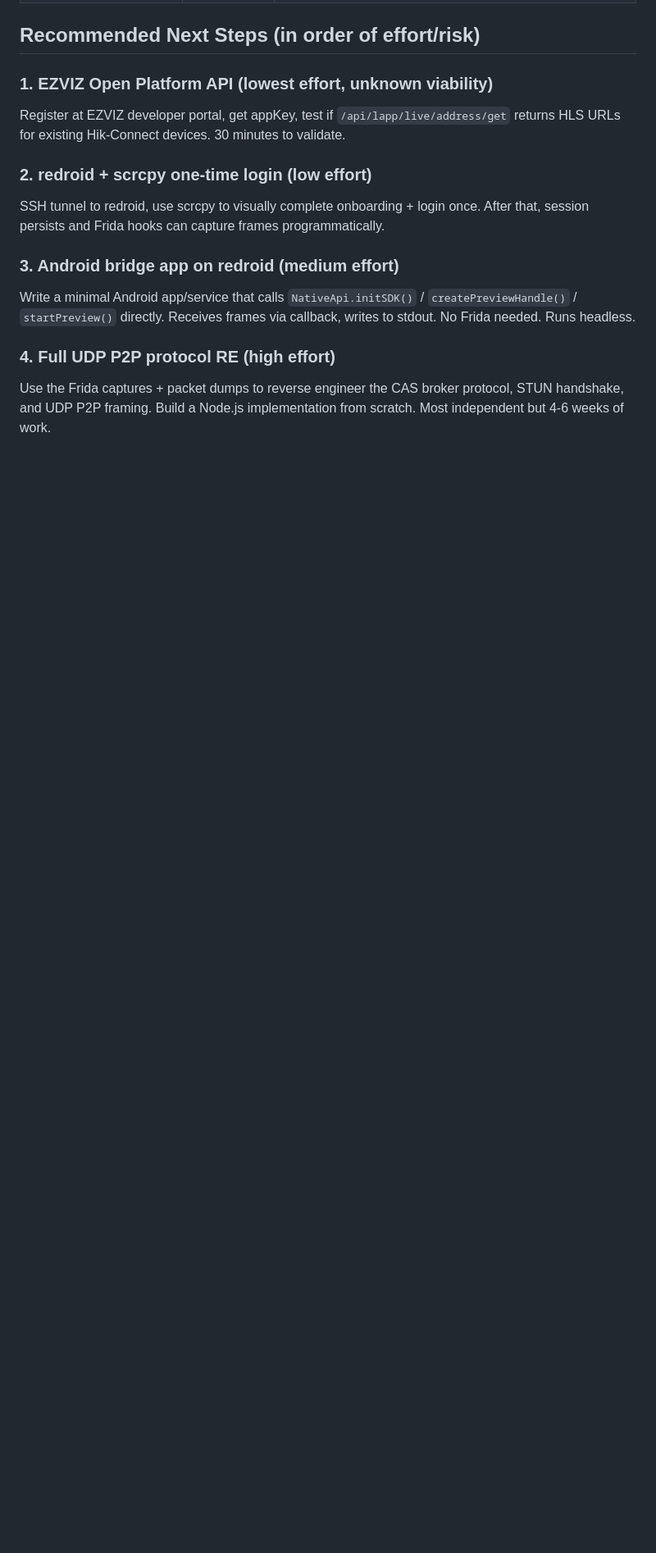
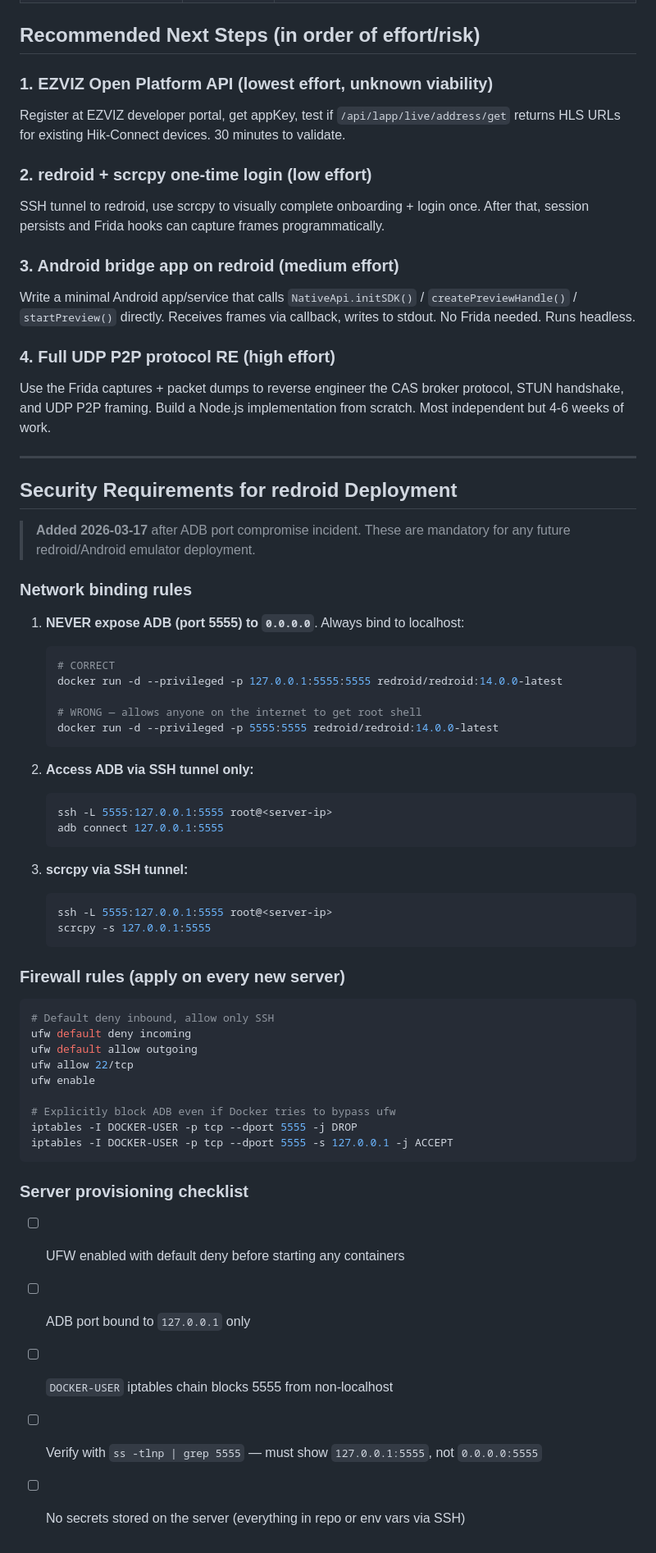
Before and after one commit to pedropaulovc/hikconnect-web, a Markdown page: docs/plans/2026-03-16-status-update.md, the part around one of its changes. Shown at 82% size. Rendered like a GitHub page; blank space fills up the shorter version.

````diff
--- a/docs/plans/2026-03-16-status-update.md
+++ b/docs/plans/2026-03-16-status-update.md
@@ -110,3 +120,54 @@ Write a minimal Android app/service that calls `NativeApi.initSDK()` / `createPr
 
 ### 4. Full UDP P2P protocol RE (high effort)
 Use the Frida captures + packet dumps to reverse engineer the CAS broker protocol, STUN handshake, and UDP P2P framing. Build a Node.js implementation from scratch. Most independent but 4-6 weeks of work.
+
+---
+
+## Security Requirements for redroid Deployment
+
+> **Added 2026-03-17** after ADB port compromise incident. These are mandatory for any future redroid/Android emulator deployment.
+
+### Network binding rules
+
+1. **NEVER expose ADB (port 5555) to `0.0.0.0`**. Always bind to localhost:
+   ```bash
+   # CORRECT
+   docker run -d --privileged -p 127.0.0.1:5555:5555 redroid/redroid:14.0.0-latest
+
+   # WRONG — allows anyone on the internet to get root shell
+   docker run -d --privileged -p 5555:5555 redroid/redroid:14.0.0-latest
+   ```
+
+2. **Access ADB via SSH tunnel only:**
+   ```bash
+   ssh -L 5555:127.0.0.1:5555 root@<server-ip>
+   adb connect 127.0.0.1:5555
+   ```
+
+3. **scrcpy via SSH tunnel:**
+   ```bash
+   ssh -L 5555:127.0.0.1:5555 root@<server-ip>
+   scrcpy -s 127.0.0.1:5555
+   ```
+
+### Firewall rules (apply on every new server)
+
+```bash
+# Default deny inbound, allow only SSH
+ufw default deny incoming
+ufw default allow outgoing
+ufw allow 22/tcp
+ufw enable
+
+# Explicitly block ADB even if Docker tries to bypass ufw
+iptables -I DOCKER-USER -p tcp --dport 5555 -j DROP
+iptables -I DOCKER-USER -p tcp --dport 5555 -s 127.0.0.1 -j ACCEPT
+```
+
+### Server provisioning checklist
+
+- [ ] UFW enabled with default deny before starting any containers
+- [ ] ADB port bound to `127.0.0.1` only
+- [ ] `DOCKER-USER` iptables chain blocks 5555 from non-localhost
+- [ ] Verify with `ss -tlnp | grep 5555` — must show `127.0.0.1:5555`, not `0.0.0.0:5555`
+- [ ] No secrets stored on the server (everything in repo or env vars via SSH)
````
Also changed, not shown: other parts of docs/plans/2026-03-16-status-update.md (+12 -2 lines), docs/plans/2026-03-17-full-p2p-re-design.md (added, +166 -0 lines).
